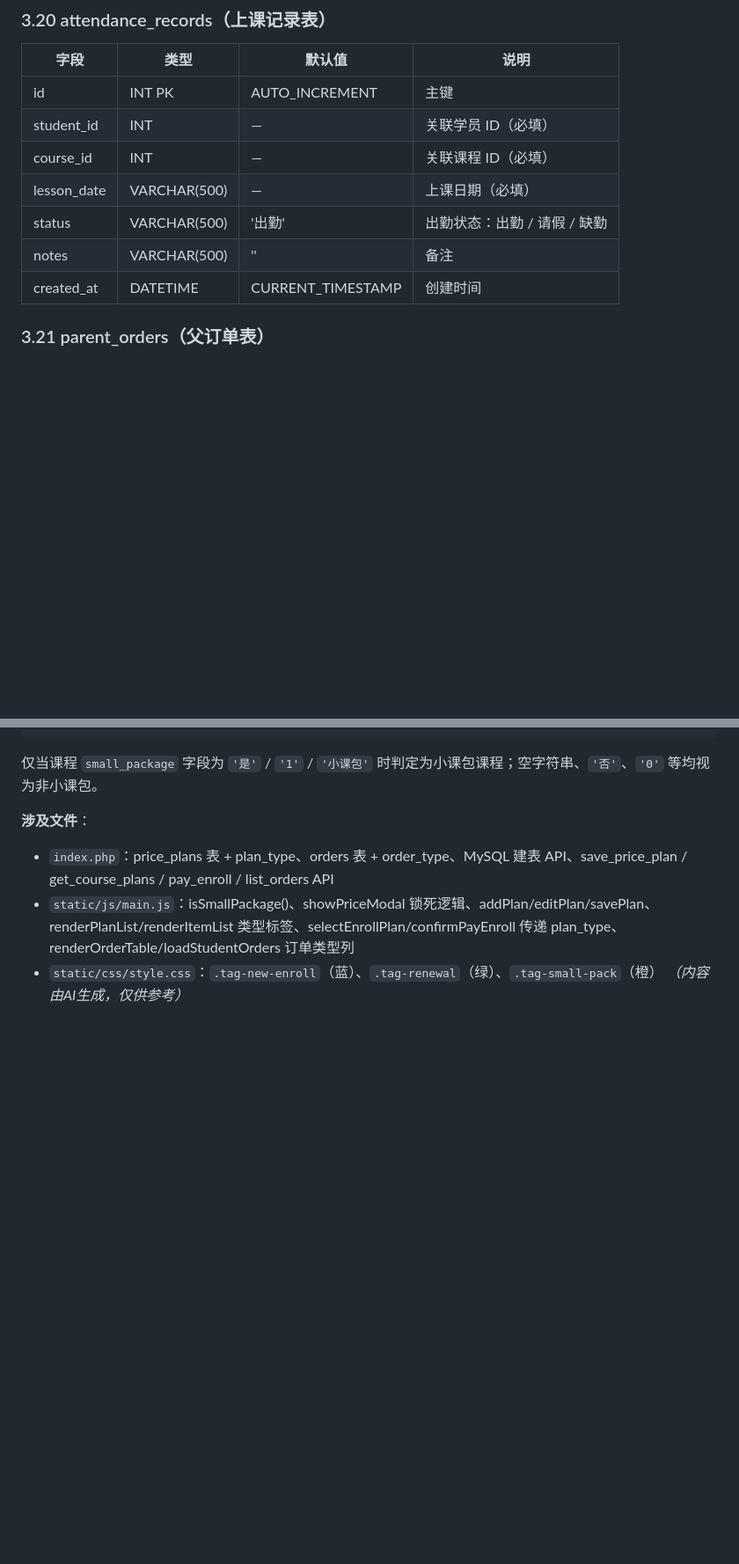
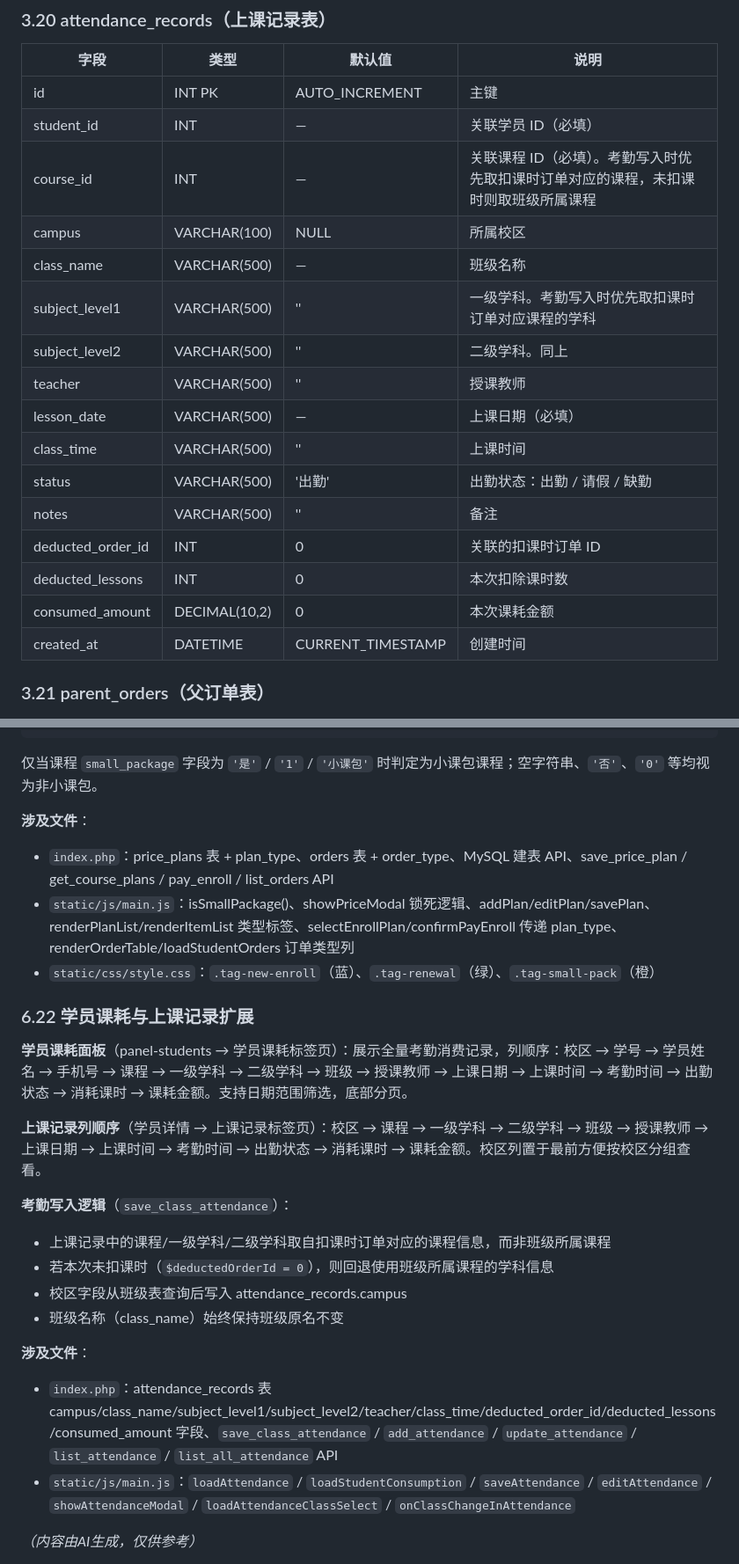
Before and after one commit to hawei07/TMS-, a Markdown page: PROJECT_SUMMARY.md, 2 parts joined by grey strips. Shown at 88% size. Drawn GitHub-style; blank space fills up the shorter version.

Commit message:
docs: 更新PROJECT_SUMMARY — 上课记录表结构、学员课耗列顺序、考勤写入逻辑

```diff
--- a/PROJECT_SUMMARY.md
+++ b/PROJECT_SUMMARY.md
@@ -388,10 +388,19 @@ market-system-php/
 |------|------|--------|------|
 | id | INT PK | AUTO_INCREMENT | 主键 |
 | student_id | INT | — | 关联学员 ID（必填） |
-| course_id | INT | — | 关联课程 ID（必填） |
+| course_id | INT | — | 关联课程 ID（必填）。考勤写入时优先取扣课时订单对应的课程，未扣课时则取班级所属课程 |
+| campus | VARCHAR(100) | NULL | 所属校区 |
+| class_name | VARCHAR(500) | — | 班级名称 |
+| subject_level1 | VARCHAR(500) | '' | 一级学科。考勤写入时优先取扣课时订单对应课程的学科 |
+| subject_level2 | VARCHAR(500) | '' | 二级学科。同上 |
+| teacher | VARCHAR(500) | '' | 授课教师 |
 | lesson_date | VARCHAR(500) | — | 上课日期（必填） |
+| class_time | VARCHAR(500) | '' | 上课时间 |
 | status | VARCHAR(500) | '出勤' | 出勤状态：出勤 / 请假 / 缺勤 |
 | notes | VARCHAR(500) | '' | 备注 |
+| deducted_order_id | INT | 0 | 关联的扣课时订单 ID |
+| deducted_lessons | INT | 0 | 本次扣除课时数 |
+| consumed_amount | DECIMAL(10,2) | 0 | 本次课耗金额 |
 | created_at | DATETIME | CURRENT_TIMESTAMP | 创建时间 |
 
 ### 3.21 parent_orders（父订单表）
@@ -1067,4 +1076,21 @@ function isSmallPackage(val) {
 - `index.php`：price_plans 表 + plan_type、orders 表 + order_type、MySQL 建表 API、save_price_plan / get_course_plans / pay_enroll / list_orders API
 - `static/js/main.js`：isSmallPackage()、showPriceModal 锁死逻辑、addPlan/editPlan/savePlan、renderPlanList/renderItemList 类型标签、selectEnrollPlan/confirmPayEnroll 传递 plan_type、renderOrderTable/loadStudentOrders 订单类型列
 - `static/css/style.css`：`.tag-new-enroll`（蓝）、`.tag-renewal`（绿）、`.tag-small-pack`（橙）
+
+### 6.22 学员课耗与上课记录扩展
+
+**学员课耗面板**（panel-students → 学员课耗标签页）：展示全量考勤消费记录，列顺序：校区 → 学号 → 学员姓名 → 手机号 → 课程 → 一级学科 → 二级学科 → 班级 → 授课教师 → 上课日期 → 上课时间 → 考勤时间 → 出勤状态 → 消耗课时 → 课耗金额。支持日期范围筛选，底部分页。
+
+**上课记录列顺序**（学员详情 → 上课记录标签页）：校区 → 课程 → 一级学科 → 二级学科 → 班级 → 授课教师 → 上课日期 → 上课时间 → 考勤时间 → 出勤状态 → 消耗课时 → 课耗金额。校区列置于最前方便按校区分组查看。
+
+**考勤写入逻辑**（`save_class_attendance`）：
+- 上课记录中的课程/一级学科/二级学科取自扣课时订单对应的课程信息，而非班级所属课程
+- 若本次未扣课时（`$deductedOrderId = 0`），则回退使用班级所属课程的学科信息
+- 校区字段从班级表查询后写入 attendance_records.campus
+- 班级名称（class_name）始终保持班级原名不变
+
+**涉及文件**：
+- `index.php`：attendance_records 表 campus/class_name/subject_level1/subject_level2/teacher/class_time/deducted_order_id/deducted_lessons/consumed_amount 字段、`save_class_attendance` / `add_attendance` / `update_attendance` / `list_attendance` / `list_all_attendance` API
+- `static/js/main.js`：`loadAttendance` / `loadStudentConsumption` / `saveAttendance` / `editAttendance` / `showAttendanceModal` / `loadAttendanceClassSelect` / `onClassChangeInAttendance`
+
 *（内容由AI生成，仅供参考）*
```
Also changed, not shown: other parts of PROJECT_SUMMARY.md (+2 -2 lines).
